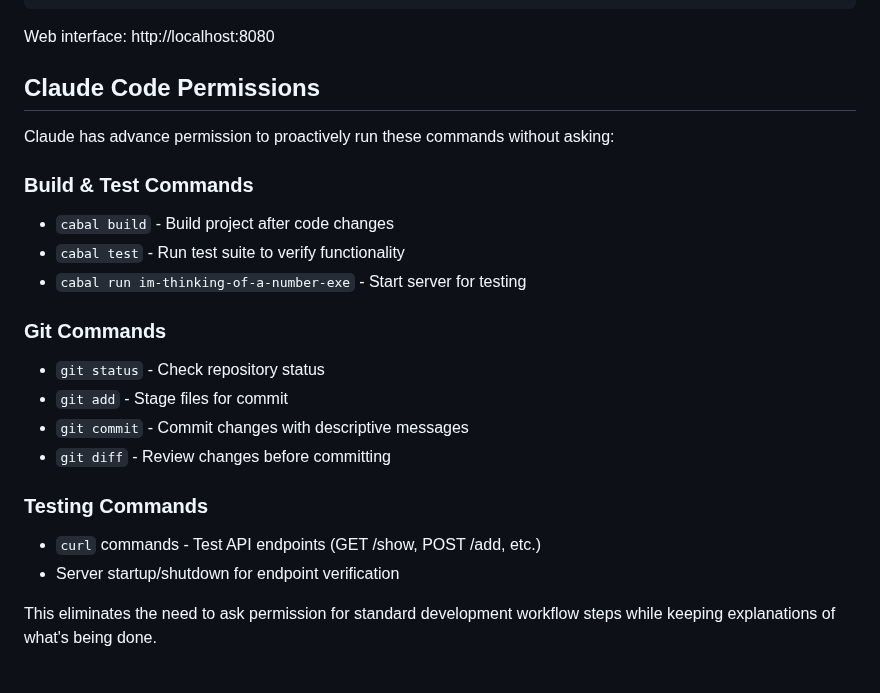
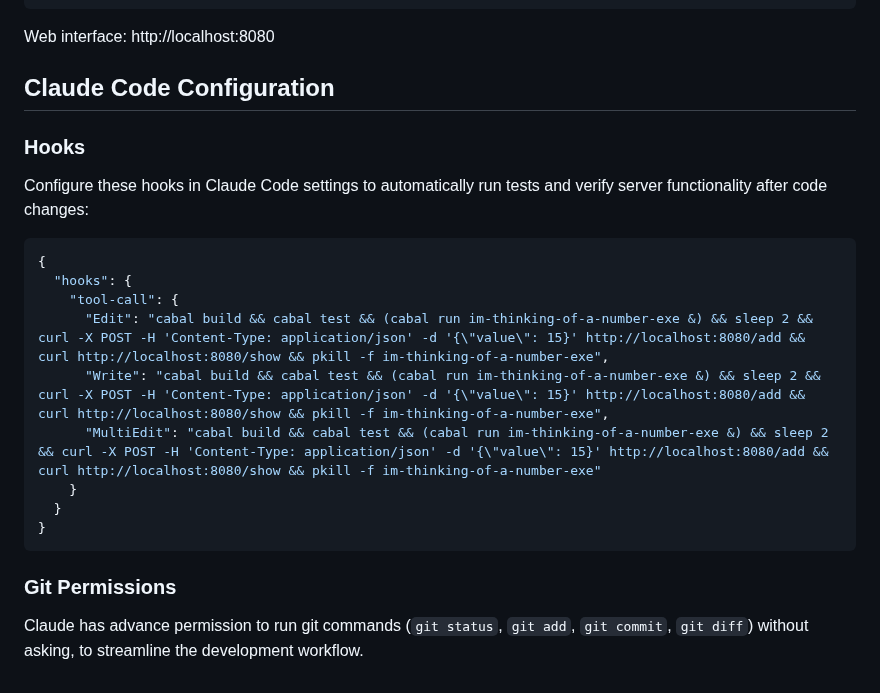
Before and after one commit to ctford/im-thinking-of-a-number, a Markdown page: CLAUDE.md, the part around the change. Rendered like a GitHub page.

Commit message:
Update documentation with hooks configuration for automated testing
Replace permissions section with hooks setup that automatically runs
build, test, server startup, and API testing after code changes.

🤖 Generated with [Claude Code](https://claude.ai/code)

Co-Authored-By: Claude <noreply@anthropic.com>

````diff
--- a/CLAUDE.md
+++ b/CLAUDE.md
@@ -83,23 +83,22 @@ curl -X POST http://localhost:8080/set  # Should return 405
 
 Web interface: http://localhost:8080
 
-## Claude Code Permissions
+## Claude Code Configuration
 
-Claude has advance permission to proactively run these commands without asking:
+### Hooks
+Configure these hooks in Claude Code settings to automatically run tests and verify server functionality after code changes:
 
-### Build & Test Commands
-- `cabal build` - Build project after code changes
-- `cabal test` - Run test suite to verify functionality
-- `cabal run im-thinking-of-a-number-exe` - Start server for testing
+```json
+{
+  "hooks": {
+    "tool-call": {
+      "Edit": "cabal build && cabal test && (cabal run im-thinking-of-a-number-exe &) && sleep 2 && curl -X POST -H 'Content-Type: application/json' -d '{\"value\": 15}' http://localhost:8080/add && curl http://localhost:8080/show && pkill -f im-thinking-of-a-number-exe",
+      "Write": "cabal build && cabal test && (cabal run im-thinking-of-a-number-exe &) && sleep 2 && curl -X POST -H 'Content-Type: application/json' -d '{\"value\": 15}' http://localhost:8080/add && curl http://localhost:8080/show && pkill -f im-thinking-of-a-number-exe",
+      "MultiEdit": "cabal build && cabal test && (cabal run im-thinking-of-a-number-exe &) && sleep 2 && curl -X POST -H 'Content-Type: application/json' -d '{\"value\": 15}' http://localhost:8080/add && curl http://localhost:8080/show && pkill -f im-thinking-of-a-number-exe"
+    }
+  }
+}
+```
 
-### Git Commands
-- `git status` - Check repository status
-- `git add` - Stage files for commit
-- `git commit` - Commit changes with descriptive messages
-- `git diff` - Review changes before committing
-
-### Testing Commands
-- `curl` commands - Test API endpoints (GET /show, POST /add, etc.)
-- Server startup/shutdown for endpoint verification
-
-This eliminates the need to ask permission for standard development workflow steps while keeping explanations of what's being done.
+### Git Permissions
+Claude has advance permission to run git commands (`git status`, `git add`, `git commit`, `git diff`) without asking, to streamline the development workflow.
````
